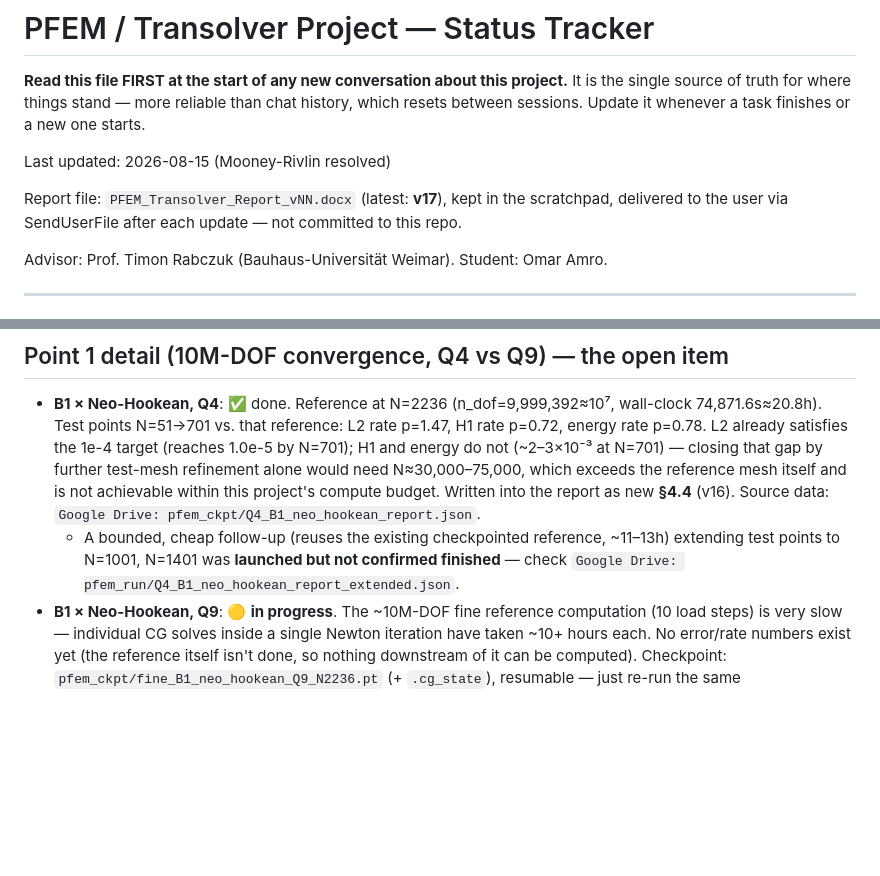
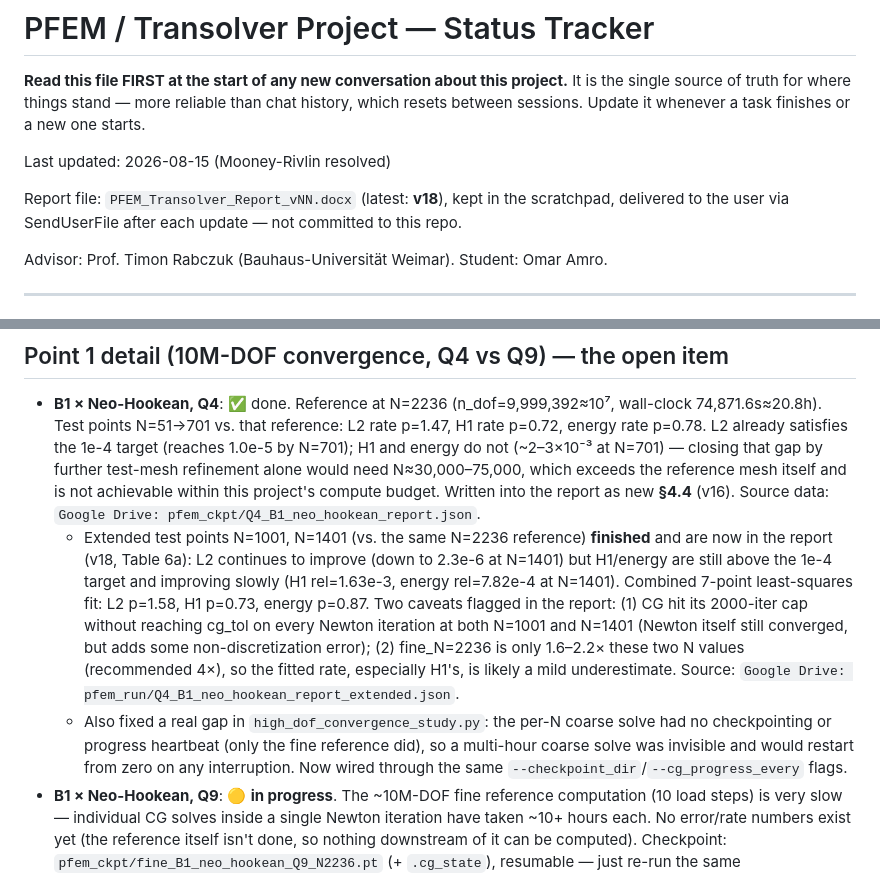
Before and after one commit to SUHIBAMRO/OMAR, a Markdown page: PROJECT_STATUS.md, 2 parts joined by grey strips. GitHub-like rendering; blank space fills up the shorter version.

Commit message:
Update status: Q4 extended sweep (N=1001,1401) done, in report v18
Co-Authored-By: Claude Sonnet 5 <noreply@anthropic.com>
Claude-Session: https://claude.ai/code/session_01HX6Lr5YENQbEkvto9y2AB8

```diff
--- a/PROJECT_STATUS.md
+++ b/PROJECT_STATUS.md
@@ -7,7 +7,7 @@ finishes or a new one starts.
 
 Last updated: 2026-08-15 (Mooney-Rivlin resolved)
 
-Report file: `PFEM_Transolver_Report_vNN.docx` (latest: **v17**), kept in the
+Report file: `PFEM_Transolver_Report_vNN.docx` (latest: **v18**), kept in the
 scratchpad, delivered to the user via SendUserFile after each update — not
 committed to this repo.
 
@@ -43,10 +43,23 @@ addressed; not re-raised by Timon since):
   and is not achievable within this project's compute budget. Written into
   the report as new **§4.4** (v16). Source data:
   `Google Drive: pfem_ckpt/Q4_B1_neo_hookean_report.json`.
-  - A bounded, cheap follow-up (reuses the existing checkpointed reference,
-    ~11–13h) extending test points to N=1001, N=1401 was **launched but not
-    confirmed finished** — check
+  - Extended test points N=1001, N=1401 (vs. the same N=2236 reference)
+    **finished** and are now in the report (v18, Table 6a): L2 continues
+    to improve (down to 2.3e-6 at N=1401) but H1/energy are still above
+    the 1e-4 target and improving slowly (H1 rel=1.63e-3, energy
+    rel=7.82e-4 at N=1401). Combined 7-point least-squares fit: L2 p=1.58,
+    H1 p=0.73, energy p=0.87. Two caveats flagged in the report: (1) CG
+    hit its 2000-iter cap without reaching cg_tol on every Newton
+    iteration at both N=1001 and N=1401 (Newton itself still converged,
+    but adds some non-discretization error); (2) fine_N=2236 is only
+    1.6–2.2× these two N values (recommended 4×), so the fitted rate,
+    especially H1's, is likely a mild underestimate. Source:
     `Google Drive: pfem_run/Q4_B1_neo_hookean_report_extended.json`.
+  - Also fixed a real gap in `high_dof_convergence_study.py`: the
+    per-N coarse solve had no checkpointing or progress heartbeat (only
+    the fine reference did), so a multi-hour coarse solve was invisible
+    and would restart from zero on any interruption. Now wired through
+    the same `--checkpoint_dir`/`--cg_progress_every` flags.
 - **B1 × Neo-Hookean, Q9**: 🟡 **in progress**. The ~10M-DOF fine reference
   computation (10 load steps) is very slow — individual CG solves inside a
   single Newton iteration have taken ~10+ hours each. No error/rate numbers
```
